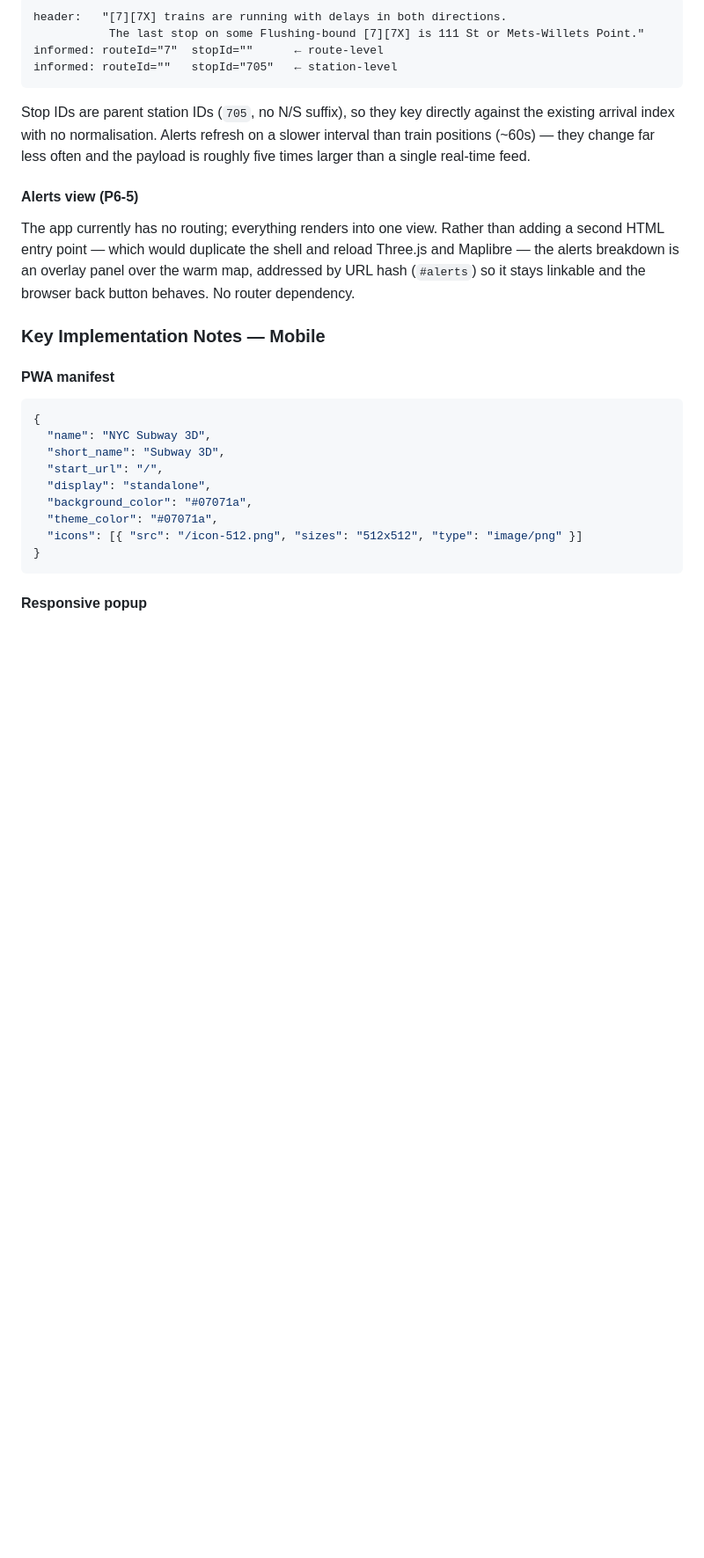
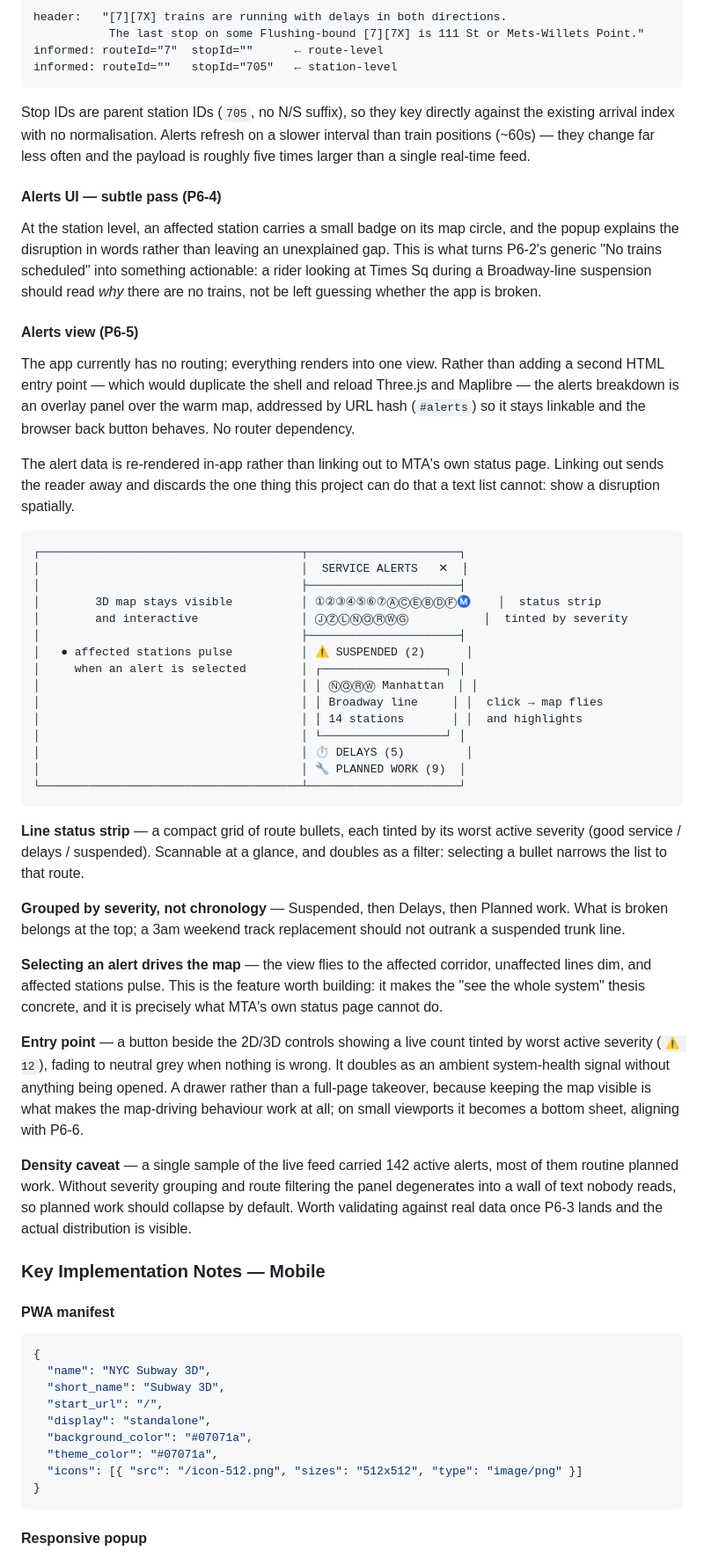
Before and after one commit to alsung/nyc-subway-3d, a Markdown page: README.md, the part around the change. Shown at 88% size. Drawn GitHub-style; blank space fills up the shorter version.

Commit message:
docs: specify the service alerts UI design (P6-4, P6-5)
Records the alerts drawer design: a right-side panel over the live map with a severity-tinted line status strip, alerts grouped by severity rather than chronology, and selection driving the map to fly too and highlight affected stations. Entry is a live severity-tinted count beside the 2D/3D controls.

Alert data is re-rendered in-app rather than linking out to MTA's status page - linking out sends the reader away and discards the one thing this project can do that a text list cannot, which is show a disruption spatially. A drawer rather than a full-page takeover, since keeping the map visible is what makes the map-driving behavior work.

Notes the density caveat: one live sample carried 142 active alerts, mostly routine planned work, so planned work should collapse by default pending real distribution data from P6-3.

````diff
--- a/README.md
+++ b/README.md
@@ -798,12 +798,65 @@ existing arrival index with no normalisation. Alerts refresh on a slower interva
 train positions (~60s) — they change far less often and the payload is roughly five times
 larger than a single real-time feed.
 
+#### Alerts UI — subtle pass (P6-4)
+At the station level, an affected station carries a small badge on its map circle, and
+the popup explains the disruption in words rather than leaving an unexplained gap. This
+is what turns P6-2's generic "No trains scheduled" into something actionable: a rider
+looking at Times Sq during a Broadway-line suspension should read *why* there are no
+trains, not be left guessing whether the app is broken.
+
 #### Alerts view (P6-5)
 The app currently has no routing; everything renders into one view. Rather than adding a
 second HTML entry point — which would duplicate the shell and reload Three.js and
 Maplibre — the alerts breakdown is an overlay panel over the warm map, addressed by URL
 hash (`#alerts`) so it stays linkable and the browser back button behaves. No router
 dependency.
+
+The alert data is re-rendered in-app rather than linking out to MTA's own status page.
+Linking out sends the reader away and discards the one thing this project can do that a
+text list cannot: show a disruption spatially.
+
+```
+┌──────────────────────────────────────┬──────────────────────┐
+│                                      │  SERVICE ALERTS   ✕  │
+│                                      ├──────────────────────┤
+│        3D map stays visible          │ ①②③④⑤⑥⑦ⒶⒸⒺⒷⒹⒻⓂ    │  status strip
+│        and interactive               │ ⒿⓏⓁⓃⓆⓇⓌⒼ           │  tinted by severity
+│                                      ├──────────────────────┤
+│   ● affected stations pulse          │ ⚠ SUSPENDED (2)      │
+│     when an alert is selected        │ ┌──────────────────┐ │
+│                                      │ │ ⓃⓆⓇⓌ Manhattan  │ │
+│                                      │ │ Broadway line     │ │  click → map flies
+│                                      │ │ 14 stations       │ │  and highlights
+│                                      │ └──────────────────┘ │
+│                                      │ ⏱ DELAYS (5)         │
+│                                      │ 🔧 PLANNED WORK (9)  │
+└──────────────────────────────────────┴──────────────────────┘
+```
+
+**Line status strip** — a compact grid of route bullets, each tinted by its worst active
+severity (good service / delays / suspended). Scannable at a glance, and doubles as a
+filter: selecting a bullet narrows the list to that route.
+
+**Grouped by severity, not chronology** — Suspended, then Delays, then Planned work. What
+is broken belongs at the top; a 3am weekend track replacement should not outrank a
+suspended trunk line.
+
+**Selecting an alert drives the map** — the view flies to the affected corridor, unaffected
+lines dim, and affected stations pulse. This is the feature worth building: it makes the
+"see the whole system" thesis concrete, and it is precisely what MTA's own status page
+cannot do.
+
+**Entry point** — a button beside the 2D/3D controls showing a live count tinted by worst
+active severity (`⚠ 12`), fading to neutral grey when nothing is wrong. It doubles as an
+ambient system-health signal without anything being opened. A drawer rather than a
+full-page takeover, because keeping the map visible is what makes the map-driving
+behaviour work at all; on small viewports it becomes a bottom sheet, aligning with P6-6.
+
+**Density caveat** — a single sample of the live feed carried 142 active alerts, most of
+them routine planned work. Without severity grouping and route filtering the panel
+degenerates into a wall of text nobody reads, so planned work should collapse by default.
+Worth validating against real data once P6-3 lands and the actual distribution is visible.
 
 ### Key Implementation Notes — Mobile
 
````
